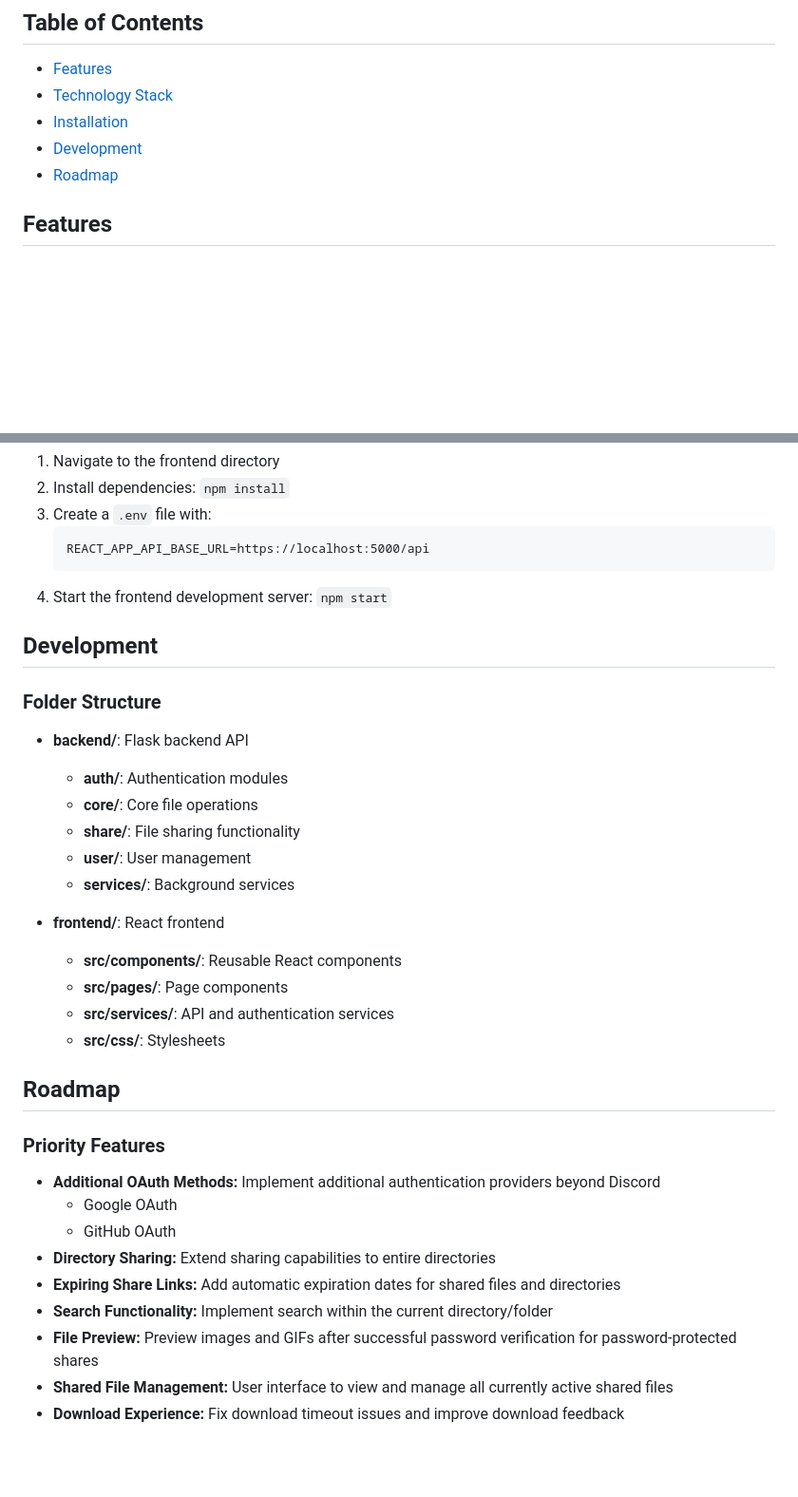
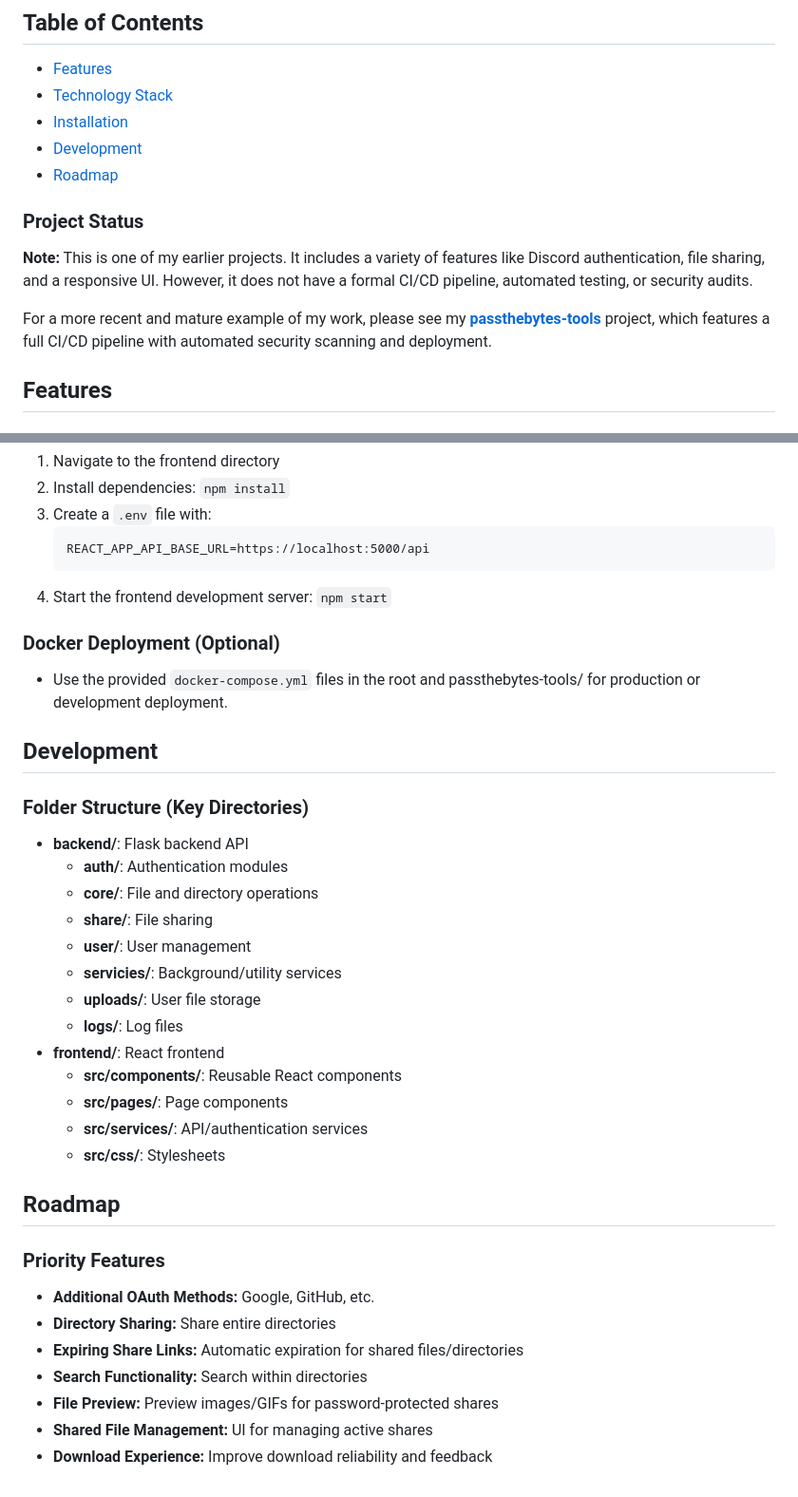
Before and after one commit to AweSamDood/PassTheBytes, a Markdown page: README.md, 2 parts joined by grey strips. Shown at 95% size. Rendered like a GitHub page; blank space fills up the shorter version.

Commit message:
docs(README): update project status

````diff
--- a/README.md
+++ b/README.md
@@ -9,6 +9,12 @@
 - [Installation](#installation)
 - [Development](#development)
 - [Roadmap](#roadmap)
+
+### Project Status
+
+**Note:** This is one of my earlier projects. It includes a variety of features like Discord authentication, file sharing, and a responsive UI. However, it does not have a formal CI/CD pipeline, automated testing, or security audits.
+
+For a more recent and mature example of my work, please see my **[passthebytes-tools](https://github.com/your-github/passthebytes-tools)** project, which features a full CI/CD pipeline with automated security scanning and deployment.
 
 ## Features
 
@@ -92,31 +114,33 @@
    ```
 4. Start the frontend development server: `npm start`
 
+### Docker Deployment (Optional)
+- Use the provided `docker-compose.yml` files in the root and passthebytes-tools/ for production or development deployment.
+
 ## Development
 
-### Folder Structure
+### Folder Structure (Key Directories)
 - **backend/**: Flask backend API
   - **auth/**: Authentication modules
-  - **core/**: Core file operations
-  - **share/**: File sharing functionality
+  - **core/**: File and directory operations
+  - **share/**: File sharing
   - **user/**: User management
-  - **services/**: Background services
-
+  - **servicies/**: Background/utility services
+  - **uploads/**: User file storage
+  - **logs/**: Log files
 - **frontend/**: React frontend
   - **src/components/**: Reusable React components
   - **src/pages/**: Page components
-  - **src/services/**: API and authentication services
+  - **src/services/**: API/authentication services
   - **src/css/**: Stylesheets
 
 ## Roadmap
 
 ### Priority Features
-- **Additional OAuth Methods:** Implement additional authentication providers beyond Discord
-  - Google OAuth
-  - GitHub OAuth
-- **Directory Sharing:** Extend sharing capabilities to entire directories
-- **Expiring Share Links:** Add automatic expiration dates for shared files and directories
-- **Search Functionality:** Implement search within the current directory/folder
-- **File Preview:** Preview images and GIFs after successful password verification for password-protected shares
-- **Shared File Management:** User interface to view and manage all currently active shared files
-- **Download Experience:** Fix download timeout issues and improve download feedback
+- **Additional OAuth Methods:** Google, GitHub, etc.
+- **Directory Sharing:** Share entire directories
+- **Expiring Share Links:** Automatic expiration for shared files/directories
+- **Search Functionality:** Search within directories
+- **File Preview:** Preview images/GIFs for password-protected shares
+- **Shared File Management:** UI for managing active shares
+- **Download Experience:** Improve download reliability and feedback
````
Also changed, not shown: other parts of README.md (+24 -8 lines).
